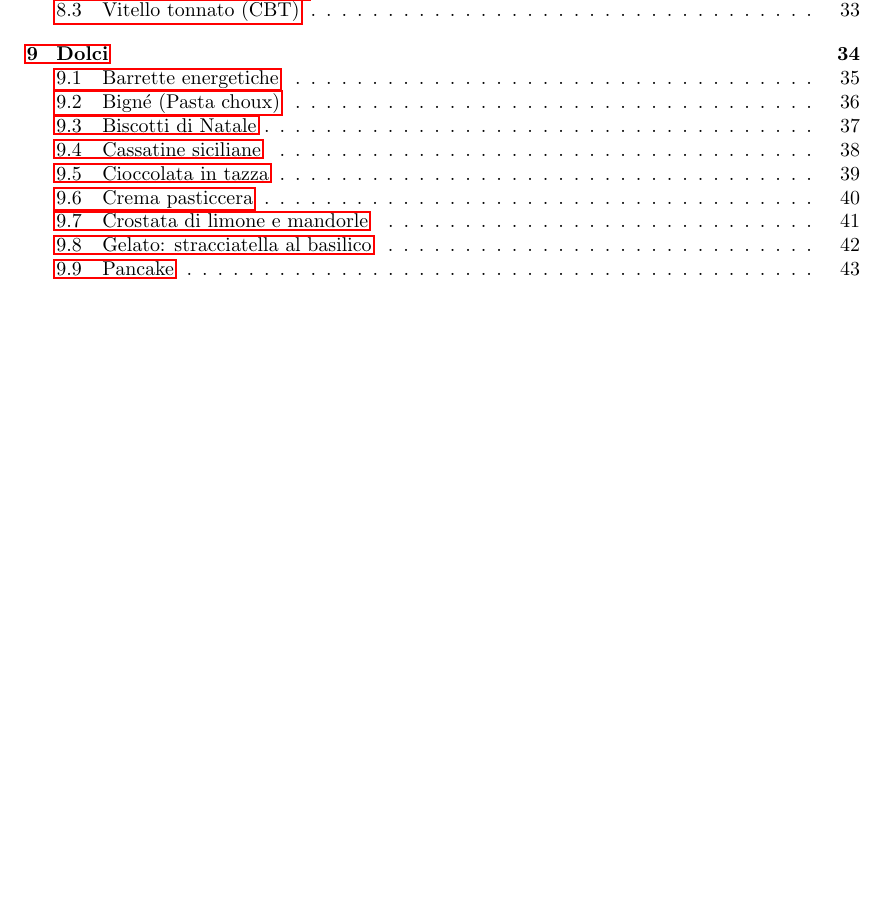
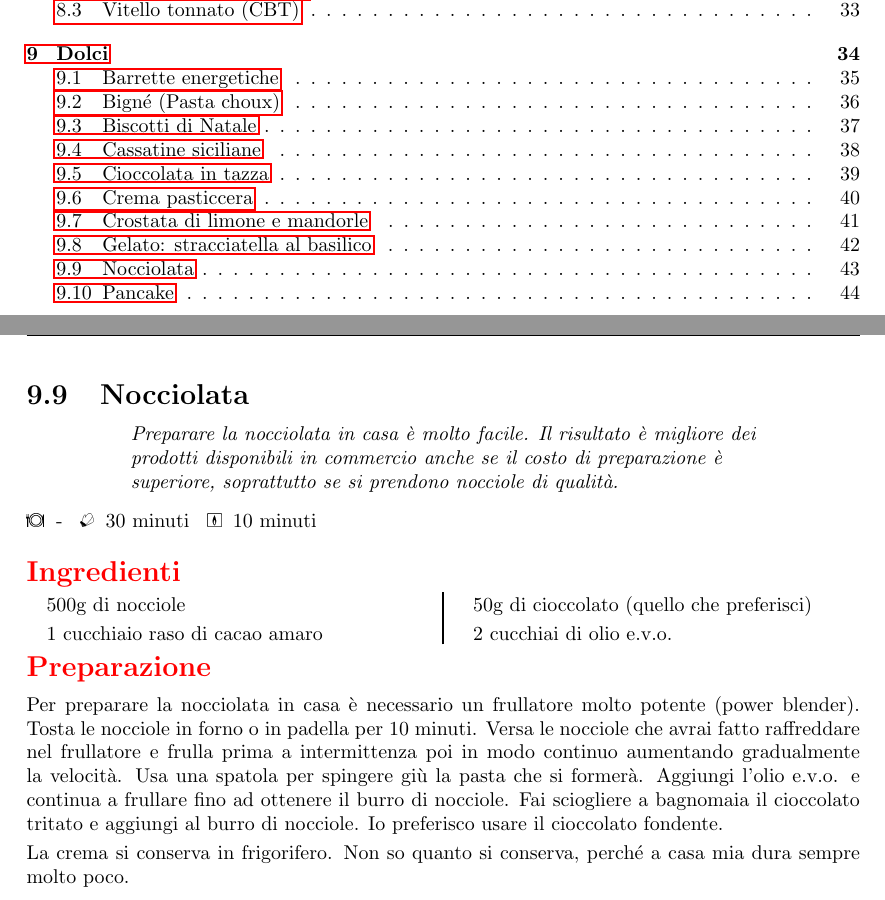
Before and after one commit to massimobarbieri/Appunti-di-cucina, a LaTeX document (appunti-di-cucina.tex, which reads Ricette/Dolci/nocciolata.tex): part of page 3 of 46 before the commit and two parts of pages 3 and 46 of 47 after it, the two joined at a grey line, cut so that both start at the same text, the shorter picture padded with empty space. Compiled offline with pdfLaTeX.

Commit message:
Aggiunta ricetta della nocciolata

```diff
--- /dev/null
+++ b/Ricette/Dolci/nocciolata.tex
@@ -0,0 +1,33 @@
+\recipe[Preparare la nocciolata in casa è molto facile. Il risultato è migliore dei prodotti disponibili in commercio anche se il costo di preparazione è superiore, soprattutto se si prendono nocciole di qualità.]{Nocciolata}
+\serves{-}%<----Numero di porzioni
+\preptime{30 minuti}%<---Tempo di preparazione
+\cooktime[]{10 minuti}%<-----Tempo di cottura
+\autore{Max}
+\begin{ingreds}
+	% Qui gli ingredienti uno sotto all'altro
+	500g di nocciole
+	1 cucchiaio raso di cacao amaro
+	50g di cioccolato (quello che preferisci)
+	2 cucchiai di olio e.v.o.
+
+% Se vuoi aggiungere gli ingredienti per una preparazione
+% specifica della ricetta usa questi 2 comandi
+%\columnbreak
+%\ingredients[Per il ripieno:]
+
+\end{ingreds}
+
+\begin{method}
+	Per preparare la nocciolata in casa è necessario un frullatore molto potente (power blender). Tosta le nocciole in forno o in padella per 10 minuti. Versa le nocciole che avrai fatto raffreddare nel frullatore e frulla prima a intermittenza poi in modo continuo aumentando gradualmente la velocità. Usa una spatola per spingere giù la pasta che si formerà. Aggiungi l'olio e.v.o. e continua a frullare fino ad ottenere il burro di nocciole. Fai sciogliere a bagnomaia il cioccolato tritato e aggiungi al burro di nocciole. Io preferisco usare il cioccolato fondente.
+
+	La crema si conserva in frigorifero. Non so quanto si conserva, perché a casa mia dura sempre molto poco.
+
+
+\end{method}
+
+% Note
+%\begin{note}
+%\end{note}
+
+% Figura
+%\showit[1.25in]{example-image-b}{This is a picture}
```
Also changed, not shown: appunti-di-cucina.tex (+1 -0 lines), appunti-di-cucina.pdf, 6 other files.
